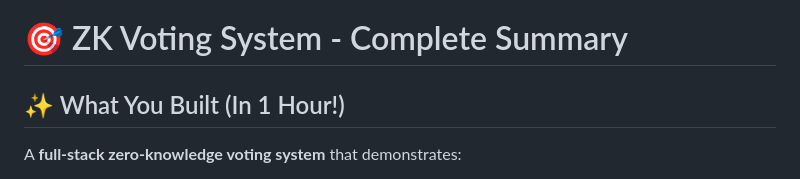
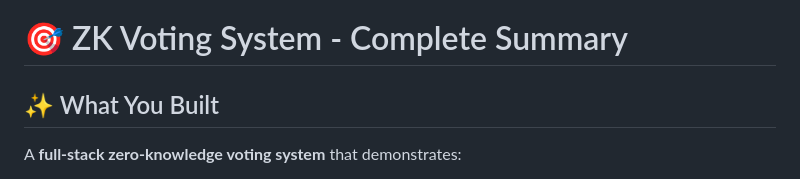
Before and after one commit to smithp17/zsnark-voting-system-smartcontract-, a Markdown page: SUMMARY.MD, the part around the change. GitHub-like rendering.

Commit message:
Update project description in SUMMARY.MD
Removed time constraint from project description.

```diff
--- a/SUMMARY.MD
+++ b/SUMMARY.MD
@@ -1,6 +1,6 @@
 # 🎯 ZK Voting System - Complete Summary
 
-## ✨ What You Built (In 1 Hour!)
+## ✨ What You Built
 
 A **full-stack zero-knowledge voting system** that demonstrates:
 - Advanced cryptography (ZK-SNARKs)
```
